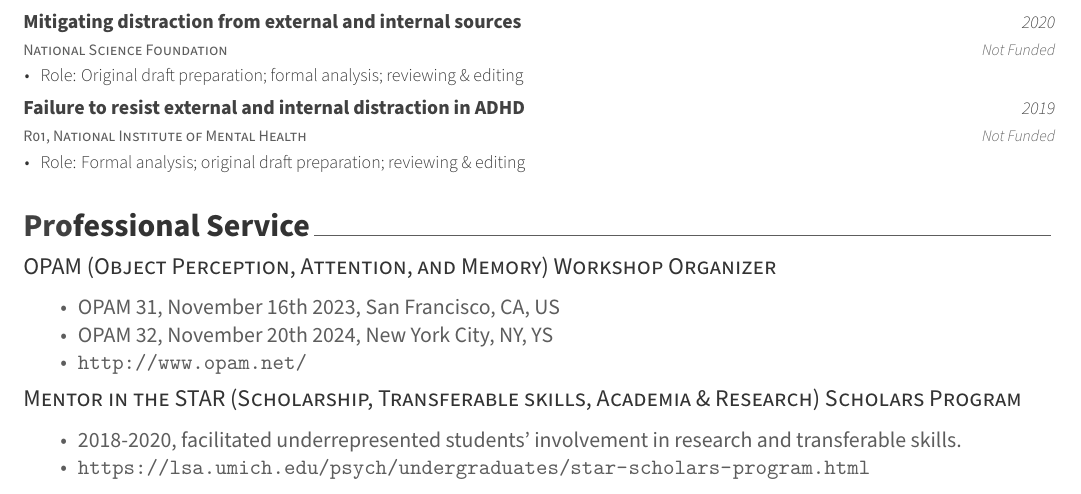
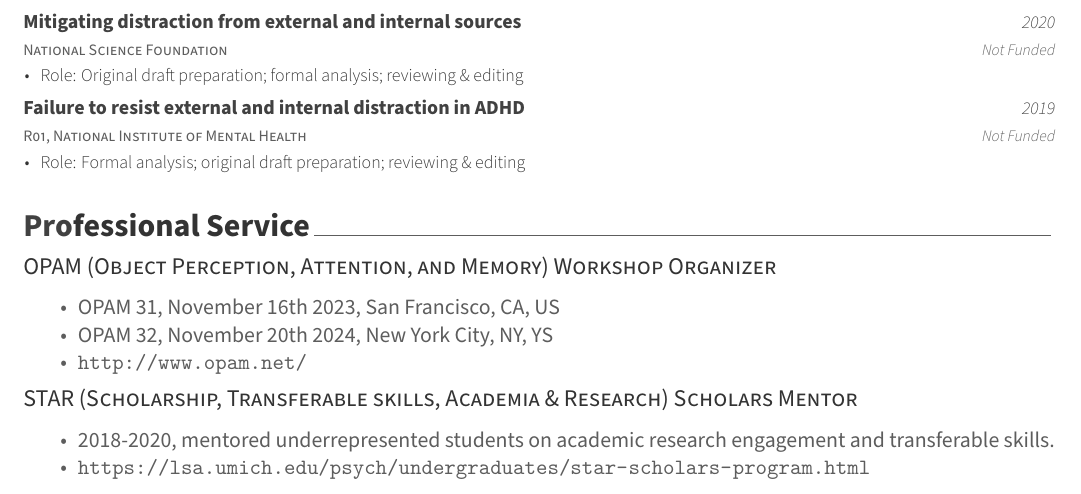
Before and after one commit to HanZhang-psych/CV, an R Markdown document (CV_HanZhang.Rmd): part of page 4 of 5, cut so that both start at the same text. The pictures show the output file CV_HanZhang.pdf that the author committed with the source.

Commit message:
slight wording changes

```diff
--- a/CV_HanZhang.Rmd
+++ b/CV_HanZhang.Rmd
@@ -266,9 +266,9 @@ tribble(
 - OPAM 32, November 20th 2024, New York City, NY, YS
 - http://www.opam.net/
 
-## Mentor in the STAR (Scholarship, Transferable skills, Academia & Research) Scholars Program
+## STAR (Scholarship, Transferable skills, Academia & Research) Scholars Mentor
 
-- 2018-2020, facilitated underrepresented students’ involvement in research and transferable skills.
+- 2018-2020, mentored underrepresented students on academic research engagement and transferable skills.
 - https://lsa.umich.edu/psych/undergraduates/star-scholars-program.html
 
 ## Ad Hoc Reviewer
```
Also changed, not shown: CV_HanZhang.pdf, CV_HanZhang.tex.
